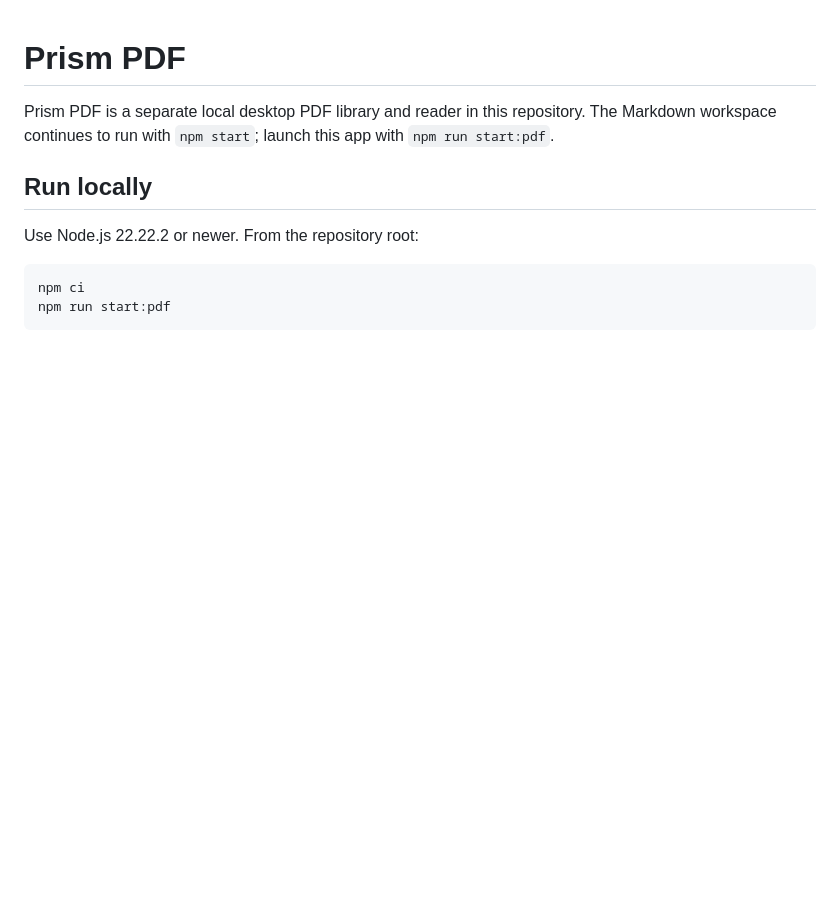
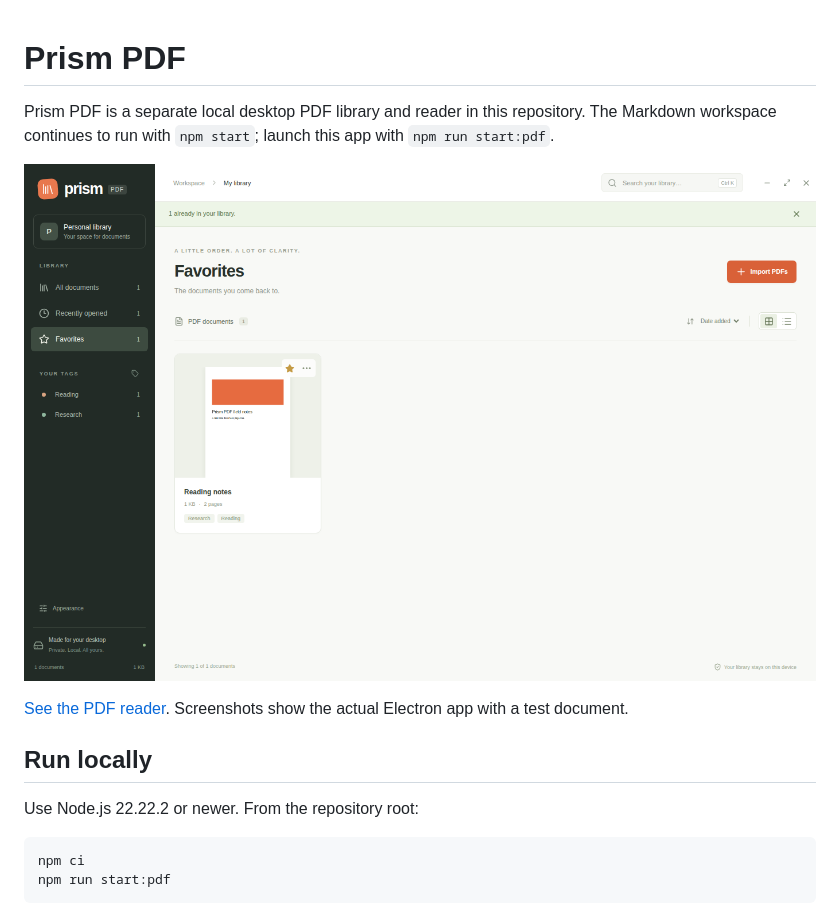
Before and after one commit to taiki-maeda-bkmn/prism, a Markdown page: pdf-manager/README.md, the part around the change. GitHub-like rendering; pictures changed too: pdf-manager/docs/library.png (added); blank space fills up the shorter version.

Commit message:
Document the verified PDF desktop interface

```diff
--- a/pdf-manager/README.md
+++ b/pdf-manager/README.md
@@ -1,6 +1,10 @@
 # Prism PDF
 
 Prism PDF is a separate local desktop PDF library and reader in this repository. The Markdown workspace continues to run with `npm start`; launch this app with `npm run start:pdf`.
+
+![Prism PDF library with a real document thumbnail, tags, and favorites](docs/library.png)
+
+[See the PDF reader](docs/reader.png). Screenshots show the actual Electron app with a test document.
 
 ## Run locally
 
```
Also changed, not shown: pdf-manager/docs/reader.png (added).
